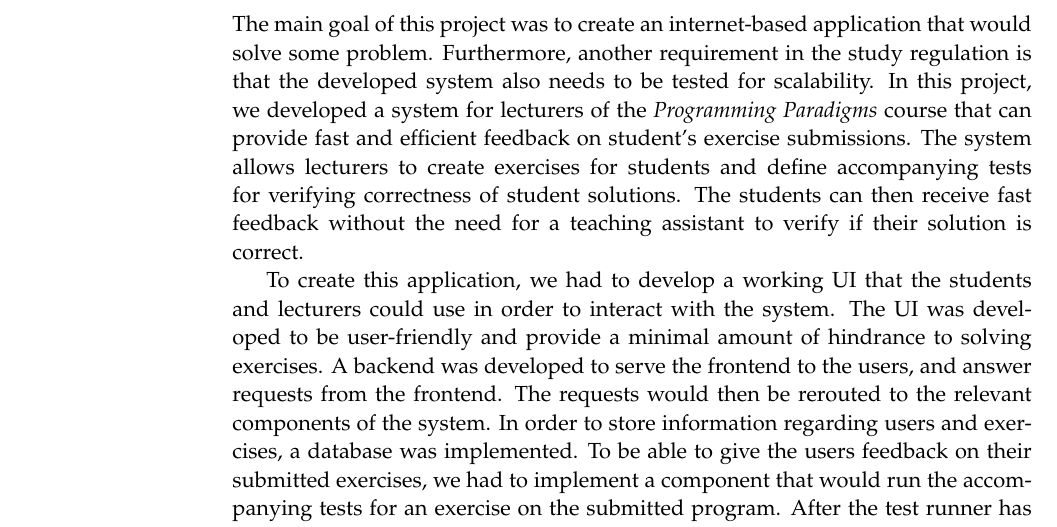
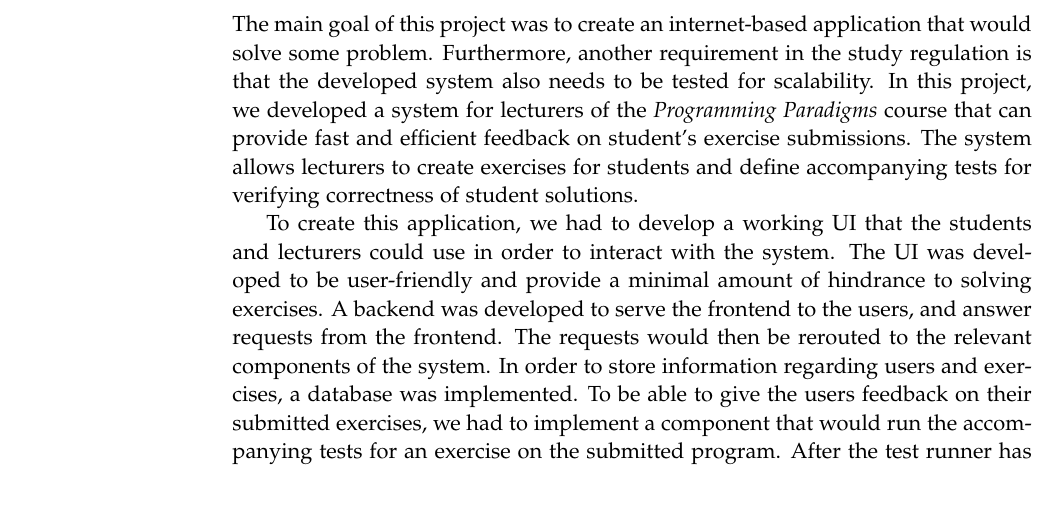
Before and after one commit to chhoumann/p7, a LaTeX thesis (report/master.tex, which reads report/sections/Chapter 12 - Conclusion/Conclusion.tex): part of page 50 of 56, cut so that both start at the same text, the shorter picture padded with empty space. Compiled offline with pdfLaTeX.

Commit message:
Update report/sections/Chapter 12 - Conclusion/Conclusion.tex
Co-authored-by: Pattrigue <57709490+Pattrigue@users.noreply.github.com>

```diff
--- a/report/sections/Chapter 12 - Conclusion/Conclusion.tex
+++ b/report/sections/Chapter 12 - Conclusion/Conclusion.tex
@@ -2,7 +2,6 @@ The main goal of this project was to create an internet-based application that w
 Furthermore, another requirement in the study regulation is that the developed system also needs to be tested for scalability.
 In this project, we developed a system for lecturers of the \textit{Programming Paradigms} course that can provide fast and efficient feedback on student's exercise submissions.
 The system allows lecturers to create exercises for students and define accompanying tests for verifying correctness of student solutions.
-The students can then receive fast feedback without the need for a teaching assistant to verify if their solution is correct.
 
 To create this application, we had to develop a working UI that the students and lecturers could use in order to interact with the system. The UI was developed to be user-friendly and provide a minimal amount of hindrance to solving exercises.
 A backend was developed to serve the frontend to the users, and answer requests from the frontend.
```
